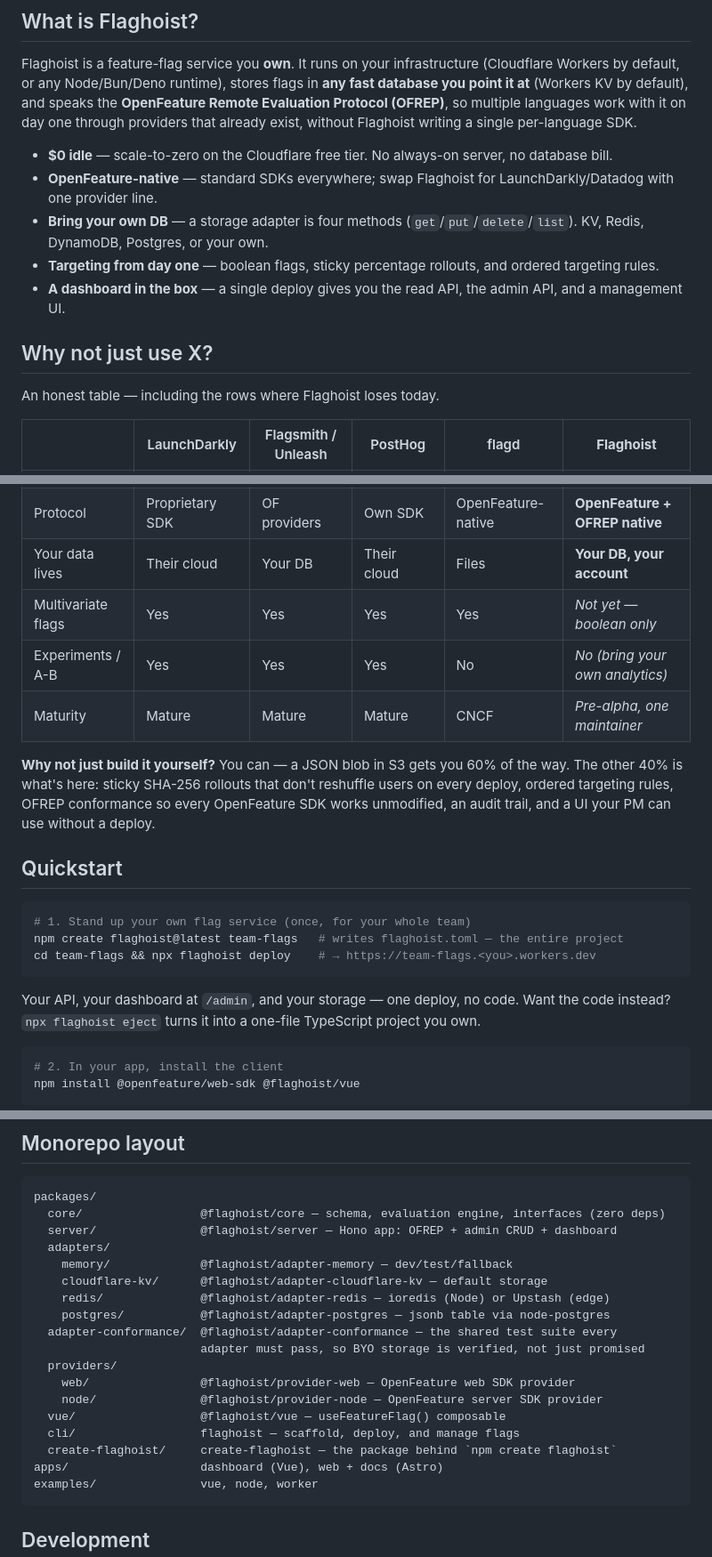
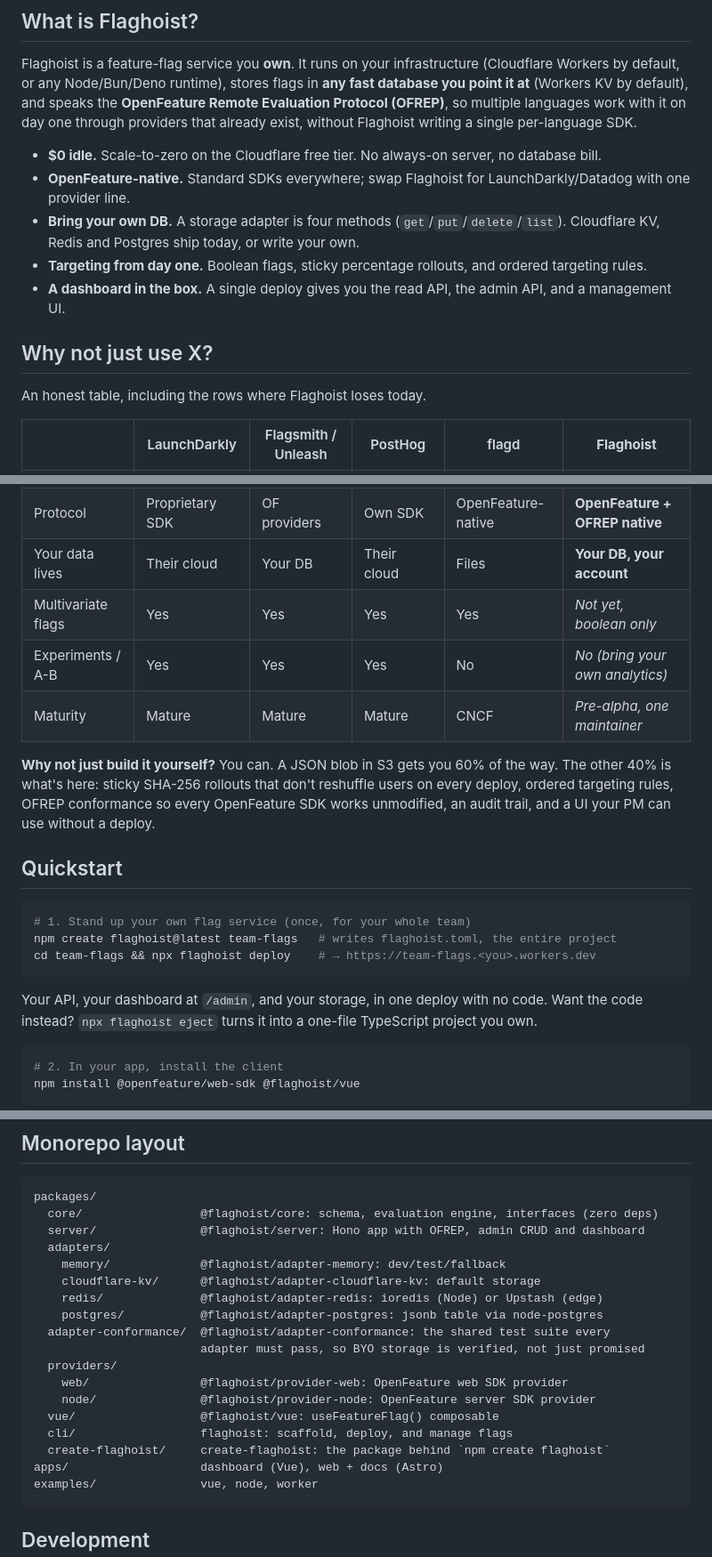
Before and after one commit to flaghoist/flaghoist, a Markdown page: README.md, 3 parts joined by grey strips. Shown at 89% size. GitHub-like rendering.

Commit message:
docs(readme): remove every em-dash, and stop listing DynamoDB as shipped
The no em-dash rule covers shipped content and the README had 27 of
them. Most were a bold label followed by a dash, which reads the same as
a full stop, and the repo tree used them to separate a path from its
description, where a colon is clearer.

Also removes DynamoDB from the storage list. It does not exist. It is
issue #19, a good first issue for a contributor to write, and listing it
beside Cloudflare KV, Redis and Postgres reads as though you can pick it
today. That is the same shape of claim as the PHP badge that came off the
site: inferred from the interface being easy rather than from anything
that ships.

````diff
--- a/README.md
+++ b/README.md
@@ -34,15 +34,15 @@ KV by default), and speaks the **OpenFeature Remote Evaluation Protocol (OFREP)*
 work with it on day one through providers that already exist, without Flaghoist writing a single
 per-language SDK.
 
-- **$0 idle** — scale-to-zero on the Cloudflare free tier. No always-on server, no database bill.
-- **OpenFeature-native** — standard SDKs everywhere; swap Flaghoist for LaunchDarkly/Datadog with one provider line.
-- **Bring your own DB** — a storage adapter is four methods (`get`/`put`/`delete`/`list`). KV, Redis, DynamoDB, Postgres, or your own.
-- **Targeting from day one** — boolean flags, sticky percentage rollouts, and ordered targeting rules.
-- **A dashboard in the box** — a single deploy gives you the read API, the admin API, and a management UI.
+- **$0 idle.** Scale-to-zero on the Cloudflare free tier. No always-on server, no database bill.
+- **OpenFeature-native.** Standard SDKs everywhere; swap Flaghoist for LaunchDarkly/Datadog with one provider line.
+- **Bring your own DB.** A storage adapter is four methods (`get`/`put`/`delete`/`list`). Cloudflare KV, Redis and Postgres ship today, or write your own.
+- **Targeting from day one.** Boolean flags, sticky percentage rollouts, and ordered targeting rules.
+- **A dashboard in the box.** A single deploy gives you the read API, the admin API, and a management UI.
 
 ## Why not just use X?
 
-An honest table — including the rows where Flaghoist loses today.
+An honest table, including the rows where Flaghoist loses today.
 
 |                    | LaunchDarkly    | Flagsmith / Unleash   | PostHog             | flagd              | **Flaghoist**                   |
 | ------------------ | --------------- | --------------------- | ------------------- | ------------------ | ------------------------------- |
@@ -51,11 +51,11 @@ An honest table — including the rows where Flaghoist loses today.
 | Management UI      | Yes             | Yes                   | Yes                 | No                 | **Yes, self-hosted**            |
 | Protocol           | Proprietary SDK | OF providers          | Own SDK             | OpenFeature-native | **OpenFeature + OFREP native**  |
 | Your data lives    | Their cloud     | Your DB               | Their cloud         | Files              | **Your DB, your account**       |
-| Multivariate flags | Yes             | Yes                   | Yes                 | Yes                | _Not yet — boolean only_        |
+| Multivariate flags | Yes             | Yes                   | Yes                 | Yes                | _Not yet, boolean only_         |
 | Experiments / A-B  | Yes             | Yes                   | Yes                 | No                 | _No (bring your own analytics)_ |
 | Maturity           | Mature          | Mature                | Mature              | CNCF               | _Pre-alpha, one maintainer_     |
 
-**Why not just build it yourself?** You can — a JSON blob in S3 gets you 60% of the way. The other
+**Why not just build it yourself?** You can. A JSON blob in S3 gets you 60% of the way. The other
 40% is what's here: sticky SHA-256 rollouts that don't reshuffle users on every deploy, ordered
 targeting rules, OFREP conformance so every OpenFeature SDK works unmodified, an audit trail, and
 a UI your PM can use without a deploy.
@@ -64,11 +64,11 @@ a UI your PM can use without a deploy.
 
 ```bash
 # 1. Stand up your own flag service (once, for your whole team)
-npm create flaghoist@latest team-flags   # writes flaghoist.toml — the entire project
+npm create flaghoist@latest team-flags   # writes flaghoist.toml, the entire project
 cd team-flags && npx flaghoist deploy    # → https://team-flags.<you>.workers.dev
 ```
 
-Your API, your dashboard at `/admin`, and your storage — one deploy, no code. Want the code
+Your API, your dashboard at `/admin`, and your storage, in one deploy with no code. Want the code
 instead? `npx flaghoist eject` turns it into a one-file TypeScript project you own.
 
 ```bash
@@ -108,21 +108,21 @@ Full docs: **[docs.flaghoist.dev](https://docs.flaghoist.dev)** _(coming soon)_.
 
 ```
 packages/
-  core/                 @flaghoist/core — schema, evaluation engine, interfaces (zero deps)
-  server/               @flaghoist/server — Hono app: OFREP + admin CRUD + dashboard
+  core/                 @flaghoist/core: schema, evaluation engine, interfaces (zero deps)
+  server/               @flaghoist/server: Hono app with OFREP, admin CRUD and dashboard
   adapters/
-    memory/             @flaghoist/adapter-memory — dev/test/fallback
-    cloudflare-kv/      @flaghoist/adapter-cloudflare-kv — default storage
-    redis/              @flaghoist/adapter-redis — ioredis (Node) or Upstash (edge)
-    postgres/           @flaghoist/adapter-postgres — jsonb table via node-postgres
-  adapter-conformance/  @flaghoist/adapter-conformance — the shared test suite every
+    memory/             @flaghoist/adapter-memory: dev/test/fallback
+    cloudflare-kv/      @flaghoist/adapter-cloudflare-kv: default storage
+    redis/              @flaghoist/adapter-redis: ioredis (Node) or Upstash (edge)
+    postgres/           @flaghoist/adapter-postgres: jsonb table via node-postgres
+  adapter-conformance/  @flaghoist/adapter-conformance: the shared test suite every
                         adapter must pass, so BYO storage is verified, not just promised
   providers/
-    web/                @flaghoist/provider-web — OpenFeature web SDK provider
-    node/               @flaghoist/provider-node — OpenFeature server SDK provider
-  vue/                  @flaghoist/vue — useFeatureFlag() composable
-  cli/                  flaghoist — scaffold, deploy, and manage flags
-  create-flaghoist/     create-flaghoist — the package behind `npm create flaghoist`
+    web/                @flaghoist/provider-web: OpenFeature web SDK provider
+    node/               @flaghoist/provider-node: OpenFeature server SDK provider
+  vue/                  @flaghoist/vue: useFeatureFlag() composable
+  cli/                  flaghoist: scaffold, deploy, and manage flags
+  create-flaghoist/     create-flaghoist: the package behind `npm create flaghoist`
 apps/                   dashboard (Vue), web + docs (Astro)
 examples/               vue, node, worker
 ```
````
Also changed, not shown: other parts of README.md (+5 -5 lines).
